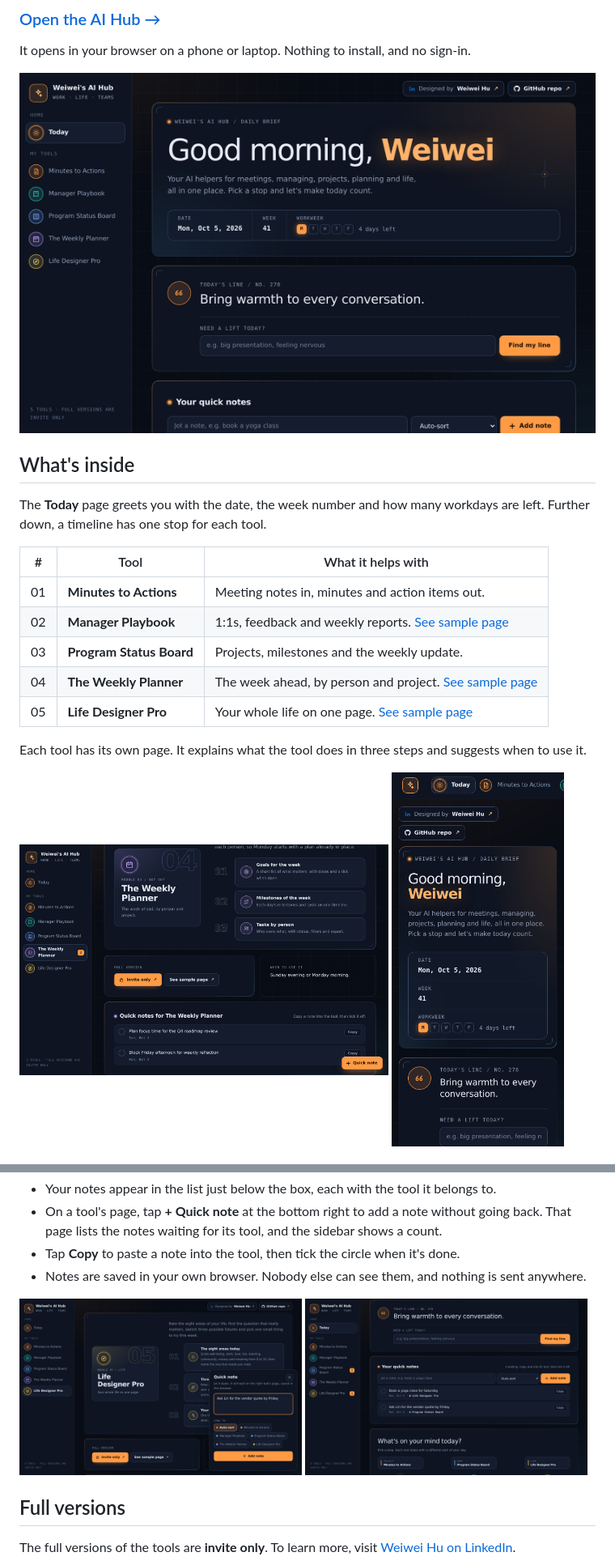
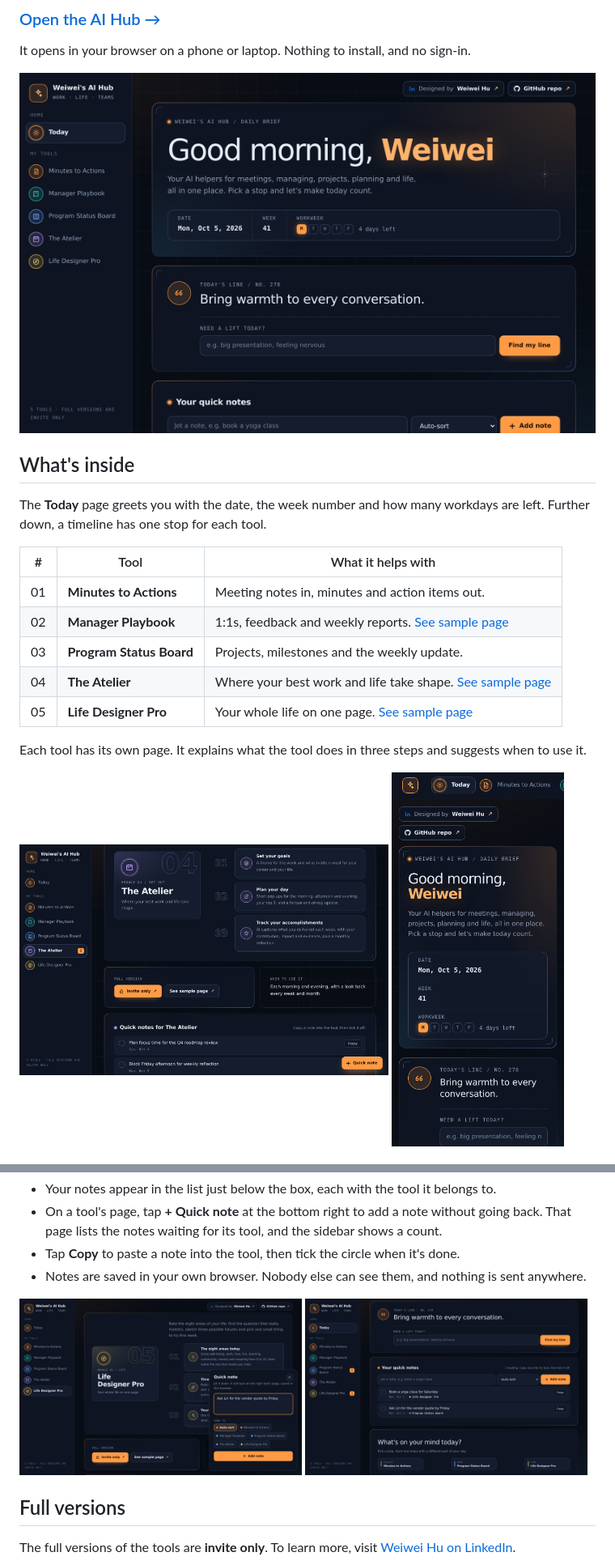
Before and after one commit to wei-wei-hu/ai-hub, a Markdown page: README.md, 2 parts joined by grey strips. Shown at 81% size. GitHub-like rendering; pictures changed too: docs/preview-laptop.png, docs/preview-notes.png, docs/preview-quick-note.png.

Commit message:
Planner card is now The Atelier, with its new page address and refreshed screenshots

```diff
--- a/README.md
+++ b/README.md
@@ -19,7 +19,7 @@ The **Today** page greets you with the date, the week number and how many workda
 | 01 | **Minutes to Actions** | Meeting notes in, minutes and action items out. |
 | 02 | **Manager Playbook** | 1:1s, feedback and weekly reports. [See sample page](https://wei-wei-hu.github.io/manager-playbook/) |
 | 03 | **Program Status Board** | Projects, milestones and the weekly update. |
-| 04 | **The Weekly Planner** | The week ahead, by person and project. [See sample page](https://wei-wei-hu.github.io/the-weekly-planner/) |
+| 04 | **The Atelier** | Where your best work and life take shape. [See sample page](https://wei-wei-hu.github.io/the-atelier/) |
 | 05 | **Life Designer Pro** | Your whole life on one page. [See sample page](https://wei-wei-hu.github.io/life-designer-pro/) |
 
 Each tool has its own page. It explains what the tool does in three steps and suggests when to use it.
```
Also changed, not shown: other parts of README.md (+1 -1 lines), 1 other file.
